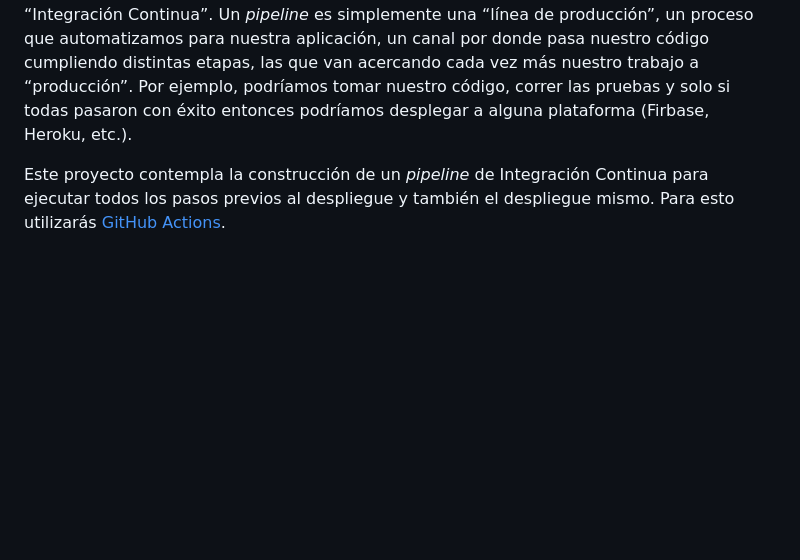
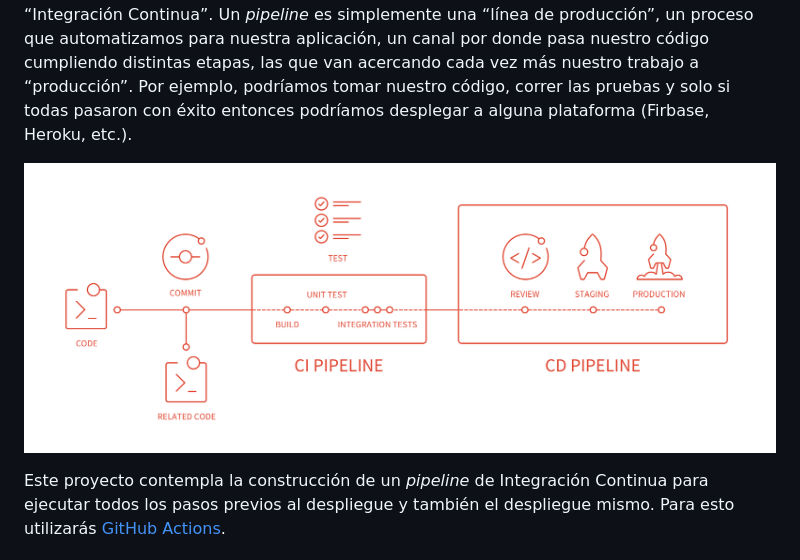
Before and after one commit to oxfist/chat-app, a Markdown page: README.md, the part around the change. Drawn GitHub-style; pictures changed too: ci-pipeline.png (added); blank space fills up the shorter version.

Commit message:
Add CI diagram with inline style

```diff
--- a/README.md
+++ b/README.md
@@ -65,6 +65,8 @@ Así como con GitHub Pages y Firebase, para lograr que el código que tenemos en
 
 Como seres humanos, tenemos una gran habilidad para realizar tareas “difusas”, que requieren pensamiento creativo, pero si la tarea es simplemente realizar y marcar acciones de una lista, bueno, ahí no nos va tan bien. Afortunadamente ya se ha vuelto un estándar de la industria (al menos las partes más avanzadas), la utilización de herramientas que nos permiten ejecutar todos estos pasos de forma automática a través de un _pipeline_ de “Integración Continua”. Un _pipeline_ es simplemente una “línea de producción”, un proceso que automatizamos para nuestra aplicación, un canal por donde pasa nuestro código cumpliendo distintas etapas, las que van acercando cada vez más nuestro trabajo a “producción”. Por ejemplo, podríamos tomar nuestro código, correr las pruebas y solo si todas pasaron con éxito entonces podríamos desplegar a alguna plataforma (Firbase, Heroku, etc.).
 
+![Diagrama de pipeline de Integración Continua](./ci-pipeline.png)
+
 Este proyecto contempla la construcción de un _pipeline_ de Integración Continua para ejecutar todos los pasos previos al despliegue y también el despliegue mismo. Para esto utilizarás [GitHub Actions](https://github.com/features/actions).
 
 ### Estructura de archivos
```
